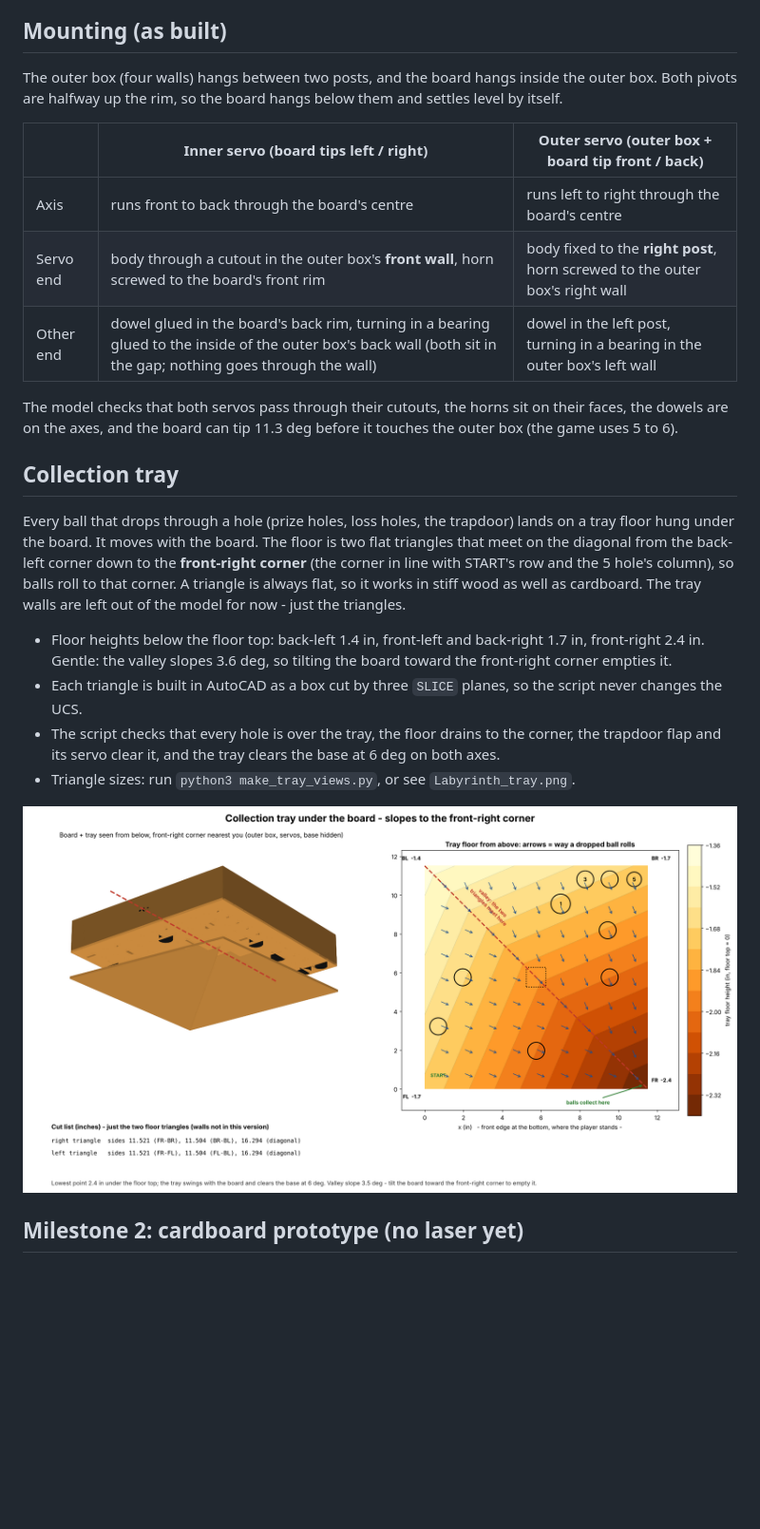
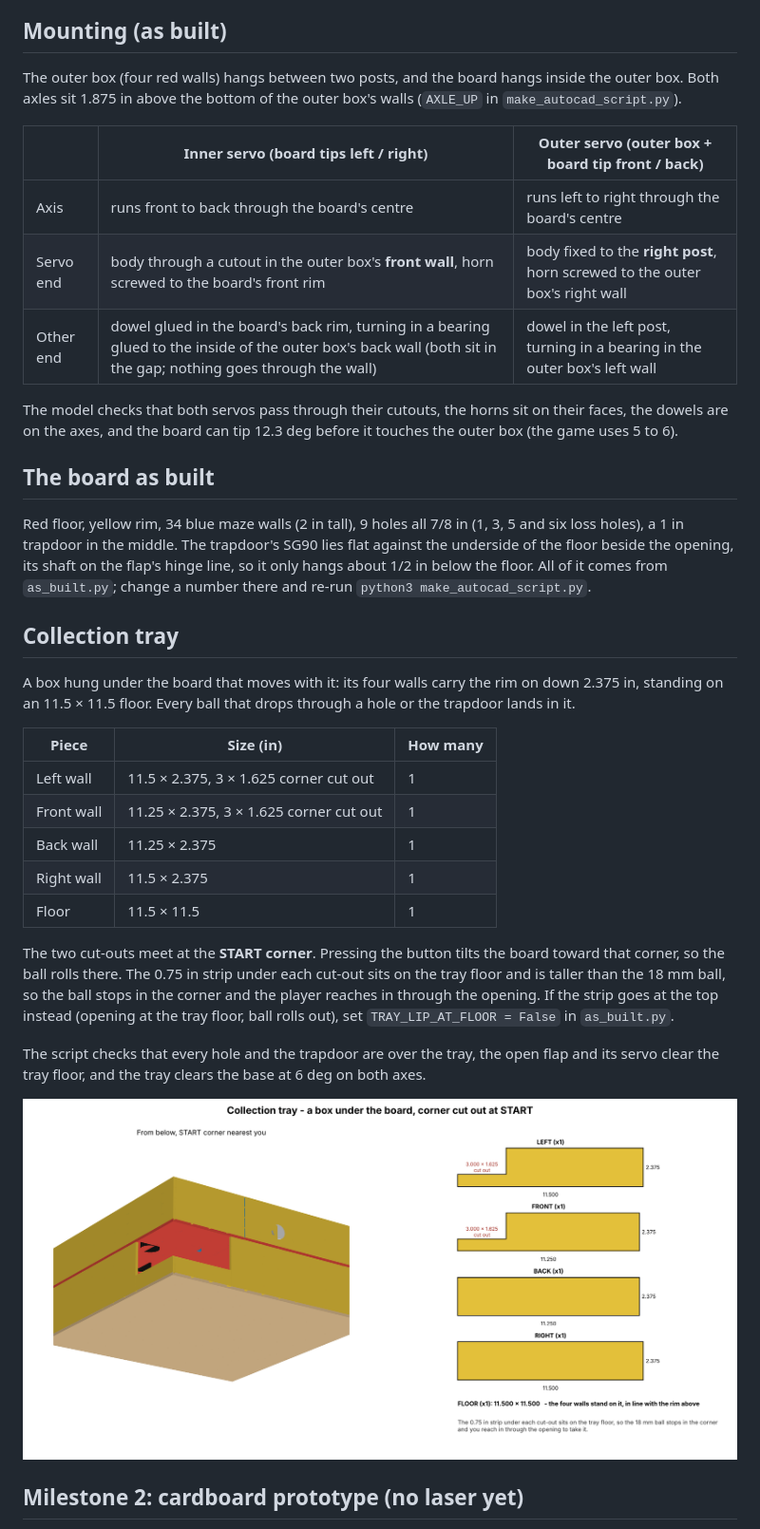
Before and after one commit to chaseyarnall173/Default, a Markdown page: Labyrinth/README.md, the part around one of its changes. Shown at 95% size. Rendered like a GitHub page; pictures changed too: Labyrinth/Labyrinth_tray.png; blank space fills up the shorter version.

```diff
--- a/Labyrinth/README.md
+++ b/Labyrinth/README.md
@@ -55,9 +57,9 @@ releases the ball at about 6°. Test that in cardboard first.
 
 ## Mounting (as built)
 
-The outer box (four walls) hangs between two posts, and the board hangs
-inside the outer box. Both pivots are halfway up the rim, so the board
-hangs below them and settles level by itself.
+The outer box (four red walls) hangs between two posts, and the board
+hangs inside the outer box. Both axles sit 1.875 in above the bottom of
+the outer box's walls (`AXLE_UP` in `make_autocad_script.py`).
 
 | | Inner servo (board tips left / right) | Outer servo (outer box + board tip front / back) |
 |---|---|---|
@@ -67,27 +69,41 @@ hangs below them and settles level by itself.
 
 The model checks that both servos pass through their cutouts, the horns
 sit on their faces, the dowels are on the axes, and the board can tip
-11.3 deg before it touches the outer box (the game uses 5 to 6).
+12.3 deg before it touches the outer box (the game uses 5 to 6).
+
+## The board as built
+
+Red floor, yellow rim, 34 blue maze walls (2 in tall), 9 holes all 7/8 in
+(1, 3, 5 and six loss holes), a 1 in trapdoor in the middle. The trapdoor's
+SG90 lies flat against the underside of the floor beside the opening, its
+shaft on the flap's hinge line, so it only hangs about 1/2 in below the
+floor. All of it comes from `as_built.py`; change a number there and
+re-run `python3 make_autocad_script.py`.
 
 ## Collection tray
 
-Every ball that drops through a hole (prize holes, loss holes, the
-trapdoor) lands on a tray floor hung under the board. It moves with the
-board. The floor is two flat triangles that meet on the diagonal from the
-back-left corner down to the **front-right corner** (the corner in line
-with START's row and the 5 hole's column), so balls roll to that corner.
-A triangle is always flat, so it works in stiff wood as well as cardboard.
-The tray walls are left out of the model for now - just the triangles.
+A box hung under the board that moves with it: its four walls carry the
+rim on down 2.375 in, standing on an 11.5 × 11.5 floor. Every ball that
+drops through a hole or the trapdoor lands in it.
 
-- Floor heights below the floor top: back-left 1.4 in, front-left and
-  back-right 1.7 in, front-right 2.4 in. Gentle: the valley slopes 3.6 deg,
-  so tilting the board toward the front-right corner empties it.
-- Each triangle is built in AutoCAD as a box cut by three `SLICE` planes,
-  so the script never changes the UCS.
-- The script checks that every hole is over the tray, the floor drains to
-  the corner, the trapdoor flap and its servo clear it, and the tray clears
-  the base at 6 deg on both axes.
-- Triangle sizes: run `python3 make_tray_views.py`, or see `Labyrinth_tray.png`.
+| Piece | Size (in) | How many |
+|---|---|---|
+| Left wall | 11.5 × 2.375, 3 × 1.625 corner cut out | 1 |
+| Front wall | 11.25 × 2.375, 3 × 1.625 corner cut out | 1 |
+| Back wall | 11.25 × 2.375 | 1 |
+| Right wall | 11.5 × 2.375 | 1 |
+| Floor | 11.5 × 11.5 | 1 |
+
+The two cut-outs meet at the **START corner**. Pressing the button tilts
+the board toward that corner, so the ball rolls there. The 0.75 in strip
+under each cut-out sits on the tray floor and is taller than the 18 mm
+ball, so the ball stops in the corner and the player reaches in through
+the opening. If the strip goes at the top instead (opening at the tray
+floor, ball rolls out), set `TRAY_LIP_AT_FLOOR = False` in `as_built.py`.
+
+The script checks that every hole and the trapdoor are over the tray, the
+open flap and its servo clear the tray floor, and the tray clears the base
+at 6 deg on both axes.
 
 ![Collection tray](Labyrinth_tray.png)
 
```
Also changed, not shown: other parts of Labyrinth/README.md (+6 -4 lines), Labyrinth/Labyrinth_axes_explained.png, Labyrinth/Labyrinth_model.png (added), 7 other files.
